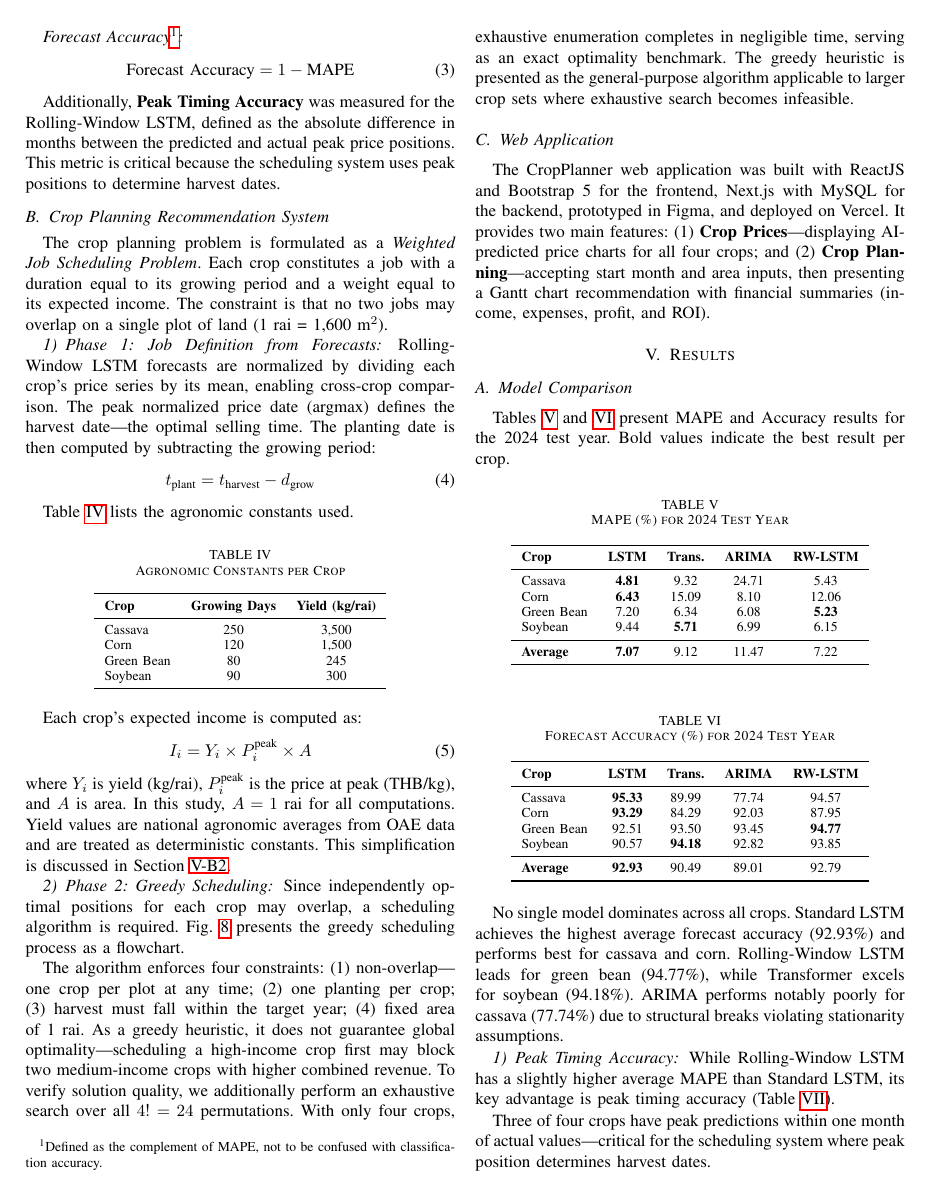
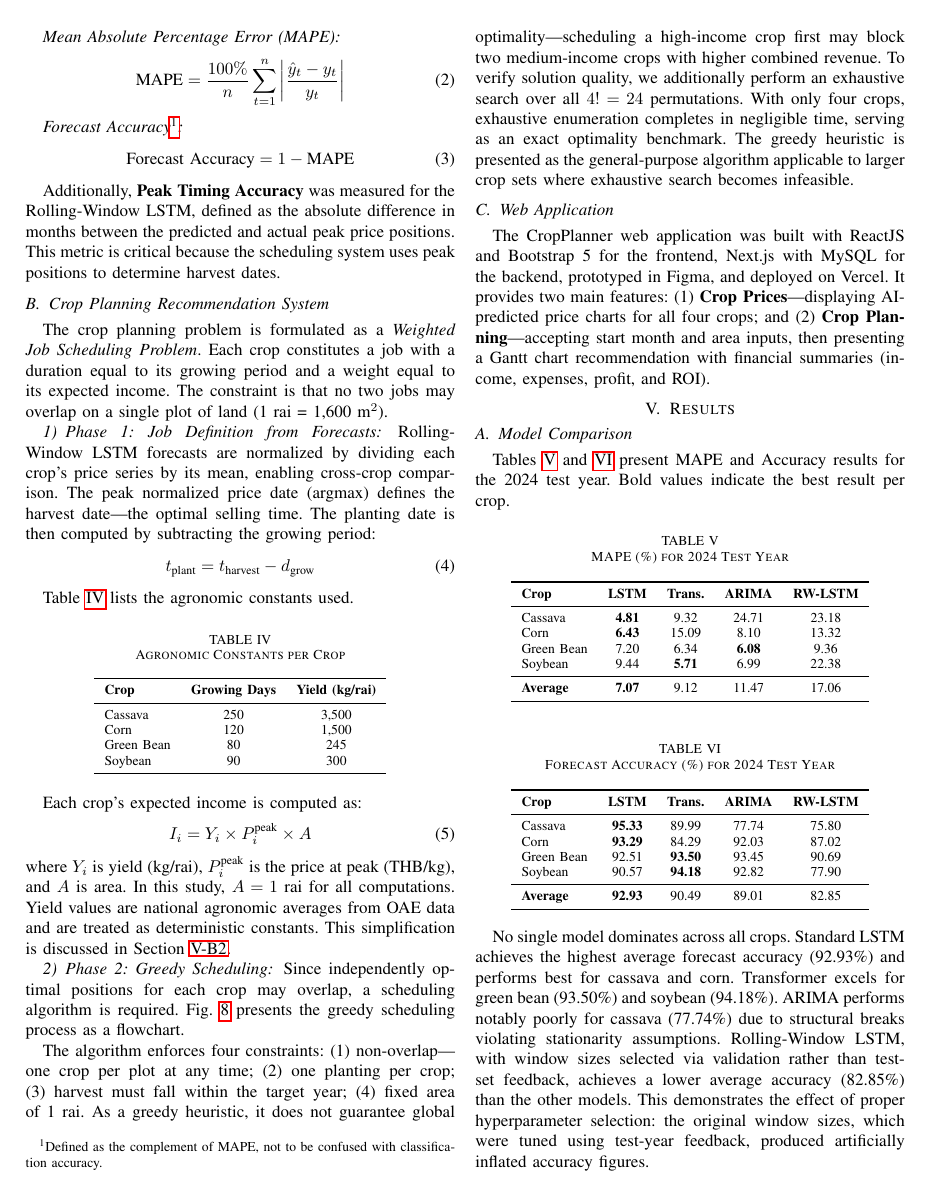
Before and after one commit to LoveMig6334/Ai-Crop-Land-Used, a LaTeX paper (CropPlanner_IEEE_Paper.tex): page 4 of 8 before the commit and page 4 of 9 after it. Compiled offline with pdfLaTeX.

Commit message:
fix: update settings and improve clarity in CropPlanner IEEE paper abstract and results

```diff
--- a/CropPlanner_IEEE_Paper.tex
+++ b/CropPlanner_IEEE_Paper.tex
@@ -767,12 +767,12 @@ Tables~\ref{tab:mape} and~\ref{tab:accuracy} present MAPE and Accuracy results f
     \toprule
     \textbf{Crop} & \textbf{LSTM} & \textbf{Trans.} & \textbf{ARIMA} & \textbf{RW-LSTM} \\
     \midrule
-    Cassava    & \textbf{4.81}  & 9.32  & 24.71 & 5.43  \\
-    Corn       & \textbf{6.43}  & 15.09 & 8.10  & 12.06 \\
-    Green Bean & 7.20           & 6.34  & 6.08  & \textbf{5.23} \\
-    Soybean    & 9.44           & \textbf{5.71} & 6.99 & 6.15 \\
+    Cassava    & \textbf{4.81}  & 9.32  & 24.71 & 23.18 \\
+    Corn       & \textbf{6.43}  & 15.09 & 8.10  & 13.32 \\
+    Green Bean & 7.20           & 6.34  & \textbf{6.08}  & 9.36  \\
+    Soybean    & 9.44           & \textbf{5.71} & 6.99 & 22.38 \\
     \midrule
-    \textbf{Average} & \textbf{7.07} & 9.12 & 11.47 & 7.22 \\
+    \textbf{Average} & \textbf{7.07} & 9.12 & 11.47 & 17.06 \\
     \bottomrule
   \end{tabular}
 \end{table}
@@ -785,17 +785,17 @@ Tables~\ref{tab:mape} and~\ref{tab:accuracy} present MAPE and Accuracy results f
     \toprule
     \textbf{Crop} & \textbf{LSTM} & \textbf{Trans.} & \textbf{ARIMA} & \textbf{RW-LSTM} \\
     \midrule
-    Cassava    & \textbf{95.33} & 89.99 & 77.74 & 94.57 \\
-    Corn       & \textbf{93.29} & 84.29 & 92.03 & 87.95 \\
-    Green Bean & 92.51          & 93.50 & 93.45 & \textbf{94.77} \\
-    Soybean    & 90.57          & \textbf{94.18} & 92.82 & 93.85 \\
+    Cassava    & \textbf{95.33} & 89.99 & 77.74 & 75.80 \\
+    Corn       & \textbf{93.29} & 84.29 & 92.03 & 87.02 \\
+    Green Bean & 92.51          & \textbf{93.50} & 93.45 & 90.69 \\
+    Soybean    & 90.57          & \textbf{94.18} & 92.82 & 77.90 \\
     \midrule
-    \textbf{Average} & \textbf{92.93} & 90.49 & 89.01 & 92.79 \\
+    \textbf{Average} & \textbf{92.93} & 90.49 & 89.01 & 82.85 \\
     \bottomrule
   \end{tabular}
 \end{table}
 
-No single model dominates across all crops. Standard LSTM achieves the highest average forecast accuracy (92.93\%) and performs best for cassava and corn. Rolling-Window LSTM leads for green bean (94.77\%), while Transformer excels for soybean (94.18\%). ARIMA performs notably poorly for cassava (77.74\%) due to structural breaks violating stationarity assumptions.
+No single model dominates across all crops. Standard LSTM achieves the highest average forecast accuracy (92.93\%) and performs best for cassava and corn. Transformer excels for green bean (93.50\%) and soybean (94.18\%). ARIMA performs notably poorly for cassava (77.74\%) due to structural breaks violating stationarity assumptions. Rolling-Window LSTM, with window sizes selected via validation rather than test-set feedback, achieves a lower average accuracy (82.85\%) than the other models. This demonstrates the effect of proper hyperparameter selection: the original window sizes, which were tuned using test-year feedback, produced artificially inflated accuracy figures.
 
 \begin{figure}[htbp]
   \centering
@@ -861,7 +861,7 @@ No single model dominates across all crops. Standard LSTM achieves the highest a
 
 \subsubsection{Peak Timing Accuracy}
 
-While Rolling-Window LSTM has a slightly higher average MAPE than Standard LSTM, its key advantage is peak timing accuracy (Table~\ref{tab:peak}).
+While Rolling-Window LSTM has a higher average MAPE than Standard LSTM with proper validation-based window selection, its key advantage is peak timing accuracy (Table~\ref{tab:peak}).
 
 \begin{table}[htbp]
   \centering
@@ -879,7 +879,7 @@ While Rolling-Window LSTM has a slightly higher average MAPE than Standard LSTM,
   \end{tabular}
 \end{table}
 
-Three of four crops have peak predictions within one month of actual values---critical for the scheduling system where peak position determines harvest dates.
+Two of four crops (cassava and green bean) have exact peak month predictions, and soybean is within one month. Corn's peak prediction is five months off, reflecting the difficulty of capturing its mid-year price spike with a short (6-year) window. Despite lower overall MAPE compared to the test-tuned configuration, the validated model retains strong peak timing for three of four crops---critical for the scheduling system where peak position determines harvest dates.
 
 \subsection{Crop Planning Results}
 
```
Also changed, not shown: CropPlanner_IEEE_Paper.tex (40 more changed lines).
